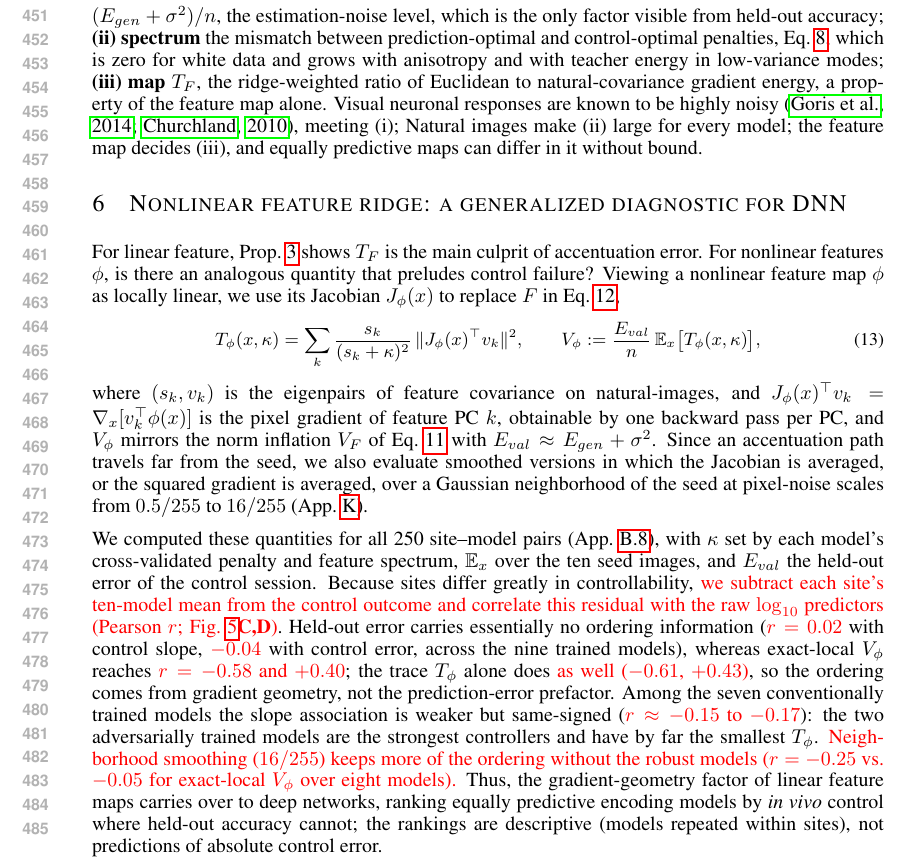
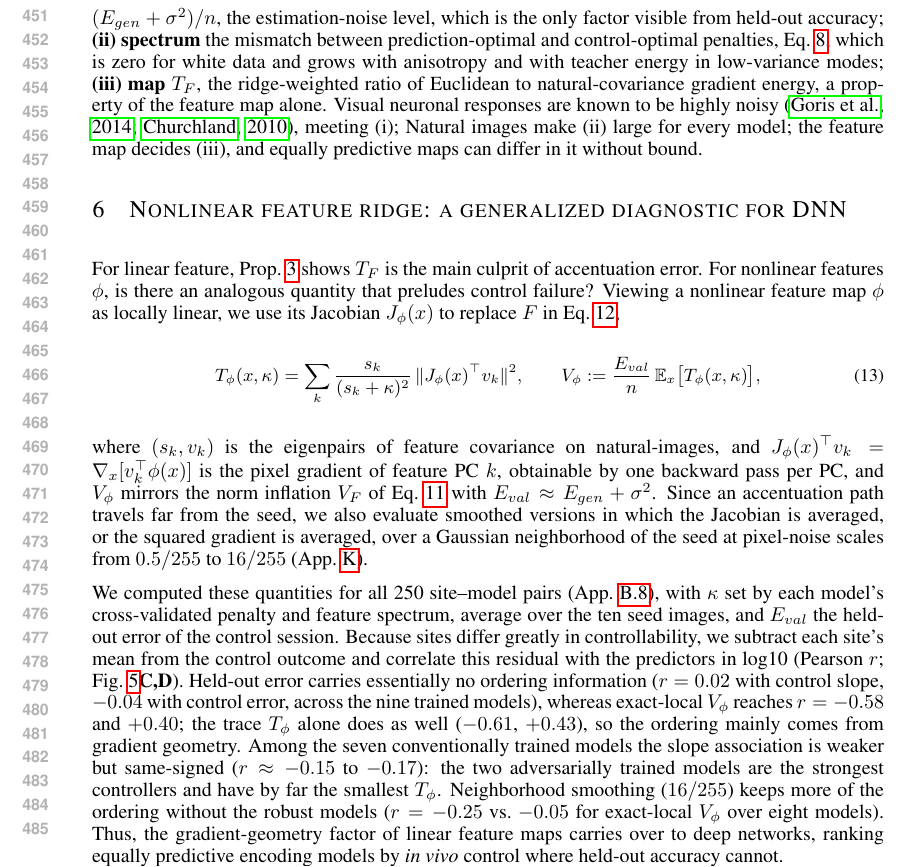
Before and after one commit to Animadversio/AccentuationPredictionRMTDissociation, a LaTeX paper (accentuation_rmt_main_compact_draft.tex, which reads main_body_compact.tex): part of page 9 of 61, cut so that both start at the same text. Compiled offline with pdfLaTeX.

Commit message:
Updates from Overleaf

```diff
--- a/main_body_compact.tex
+++ b/main_body_compact.tex
@@ -420,8 +420,10 @@ Published preprocessed data of \citetPW.
 \textbf{C}~Raw $\log_{10}V_\phi$ ($16/255$ neighborhood) against control slope with each site's ten-model mean removed (Pearson $r=-0.56$, 250 site--model pairs).
 \textbf{D}~Pearson $-r$ between site-centered control slope and seven raw $\log_{10}$ predictors (held-out MSE, $T_\phi(\kappa)$, exact-local and neighborhood $V_\phi$ at four scales) for 10/9/8/7-model subsets (all / no untrained AlexNet / no robust models / neither); stars: raw two-sided $p<0.05$. All estimators: App.~\ref{sec:app-ext-nonlinear}.} %without multiple-comparison correction
     \label{fig:nonlinear-biological-validation}
+    \vspace{-8pt}
 \end{figure}
 
+\vspace{-7pt}
 \section{Nonlinear feature ridge: a generalized diagnostic for DNN}
 \label{sec:nonlinear}
 For linear feature, Prop.~\ref{prop:feature-de} shows $T_F$ is the main culprit of accentuation error. For nonlinear features $\phi$, is there an analogous quantity that preludes control failure?
@@ -438,5 +440,5 @@ Since an accentuation path travels far from the seed, we also evaluate smoothed
 % This is exact for linear $\phi$ and a theory-motivated diagnostic for nonlinear networks. %, where $s_k=g_k^\top\Sigma g_k$ no longer holds.
 %For linear $\phi$ this is exact; for a network it is a diagnostic motivated by the theory, because the identity $s_k=g_k^\top\Sigma g_k$ that made $T_F$ a ratio of gradient energies no longer holds.
 
-We computed these quantities for all 250 site--model pairs (App.~\ref{sec:app-methods-nonlinear}), with $\kappa$ set by each model's cross-validated penalty and feature spectrum, $\E_x$ over the ten seed images, and $E_{val}$ the held-out error of the control session. Because sites differ greatly in controllability, \red{we subtract each site's ten-model mean from the control outcome and correlate this residual with the raw $\log_{10}$ predictors (Pearson $r$; Fig.~\ref{fig:nonlinear-biological-validation}\textbf{C,D})}. Held-out error carries essentially no ordering information (\red{$r=0.02$} with control slope, \red{$-0.04$} with control error, across the nine trained models), whereas exact-local $V_\phi$ reaches \red{$r=-0.58$ and $+0.40$}; the trace $T_\phi$ alone does \red{as well ($-0.61$, $+0.43$)}, so the ordering comes from gradient geometry, not the prediction-error prefactor. Among the seven conventionally trained models the slope association is weaker but same-signed (\red{$r\approx-0.15$ to $-0.17$}): the two adversarially trained models are the strongest controllers and have by far the smallest $T_\phi$. \red{Neighborhood smoothing ($16/255$) keeps more of the ordering without the robust models ($r=-0.25$ vs.\ $-0.05$ for exact-local $V_\phi$ over eight models).} Thus, the gradient-geometry factor of linear feature maps carries over to deep networks, ranking equally predictive encoding models by \textit{in vivo} control where held-out accuracy cannot; the rankings are descriptive (models repeated within sites), not predictions of absolute control error.
+We computed these quantities for all 250 site--model pairs (App.~\ref{sec:app-methods-nonlinear}), with $\kappa$ set by each model's cross-validated penalty and feature spectrum, average over the ten seed images, and $E_{val}$ the held-out error of the control session. Because sites differ greatly in controllability, {we subtract each site's mean from the control outcome and correlate this residual with the predictors in log10 (Pearson $r$; Fig.~\ref{fig:nonlinear-biological-validation}\textbf{C,D})}. Held-out error carries essentially no ordering information ({$r=0.02$} with control slope, {$-0.04$} with control error, across the nine trained models), whereas exact-local $V_\phi$ reaches {$r=-0.58$ and $+0.40$}; the trace $T_\phi$ alone does {as well ($-0.61$, $+0.43$)}, so the ordering mainly comes from gradient geometry. Among the seven conventionally trained models the slope association is weaker but same-signed ({$r\approx-0.15$ to $-0.17$}): the two adversarially trained models are the strongest controllers and have by far the smallest $T_\phi$. {Neighborhood smoothing ($16/255$) keeps more of the ordering without the robust models ($r=-0.25$ vs.\ $-0.05$ for exact-local $V_\phi$ over eight models).} Thus, the gradient-geometry factor of linear feature maps carries over to deep networks, ranking equally predictive encoding models by \textit{in vivo} control where held-out accuracy cannot. %; the rankings are descriptive, not predictions of absolute control error.% (models repeated within sites)  .
 
```
Also changed, not shown: main_body_compact.tex (3 more changed lines).
